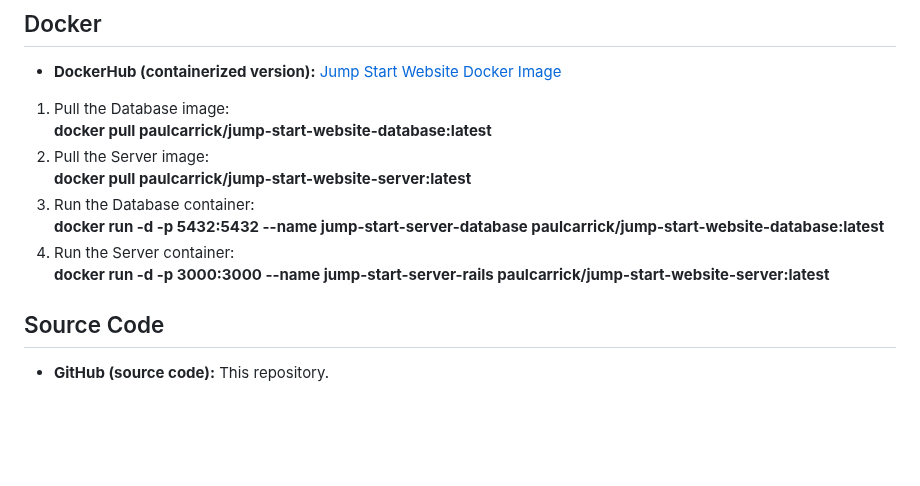
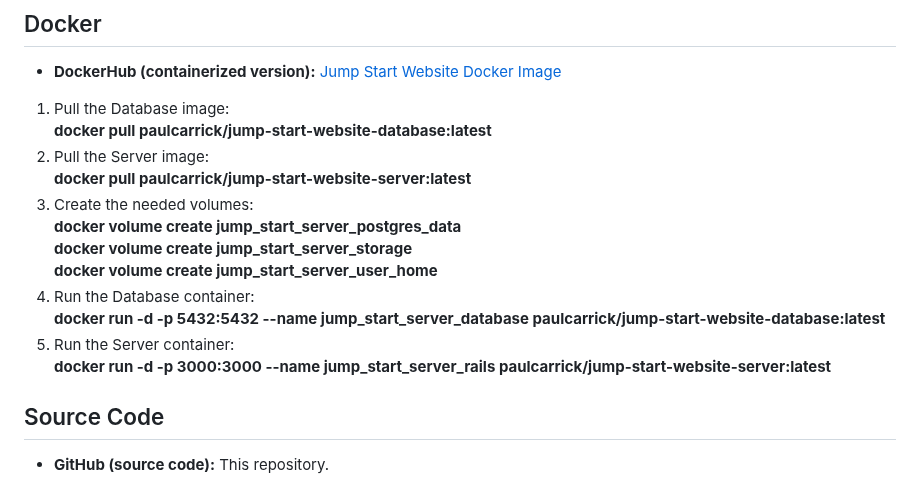
Before and after one commit to PaulCarrick/jump-start-website, a Markdown page: INSTALLATION.md, the part around the change. GitHub-like rendering; blank space fills up the shorter version.

```diff
--- a/INSTALLATION.md
+++ b/INSTALLATION.md
@@ -29,10 +29,14 @@ directly or install it from the repository.
    **docker pull paulcarrick/jump-start-website-database:latest**
 2) Pull the Server image:\
    **docker pull paulcarrick/jump-start-website-server:latest**
-3) Run the Database container:\
-   **docker run -d -p 5432:5432 --name jump-start-server-database paulcarrick/jump-start-website-database:latest**
-4) Run the Server container:\
-   **docker run -d -p 3000:3000 --name jump-start-server-rails paulcarrick/jump-start-website-server:latest**
+3) Create the needed volumes:\
+   **docker volume create jump_start_server_postgres_data** \
+   **docker volume create jump_start_server_storage** \
+   **docker volume create jump_start_server_user_home**
+4) Run the Database container:\
+   **docker run -d -p 5432:5432 --name jump_start_server_database paulcarrick/jump-start-website-database:latest**
+5) Run the Server container:\
+   **docker run -d -p 3000:3000 --name jump_start_server_rails paulcarrick/jump-start-website-server:latest**
 
 ## Source Code
 - **GitHub (source code):** This repository.
```
